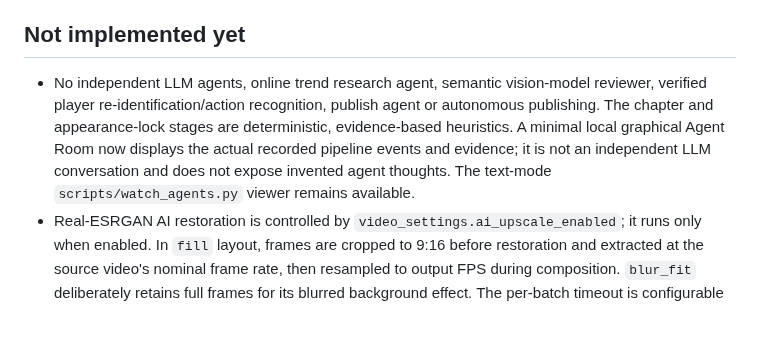
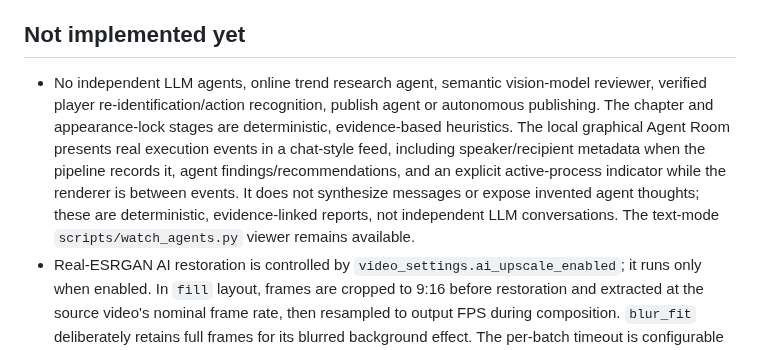
Before and after one commit to laylasauce712-ctrl/Heyaa, a Markdown page: docs/multi-agent-architecture.md, the part around the change. Rendered like a GitHub page; blank space fills up the shorter version.

Commit message:
docs: explain evidence-backed live Agent Room

```diff
--- a/docs/multi-agent-architecture.md
+++ b/docs/multi-agent-architecture.md
@@ -24,7 +24,7 @@ The current repository runs deterministic Python modules—not an independent LL
 
 ## Not implemented yet
 
-- No independent LLM agents, online trend research agent, semantic vision-model reviewer, verified player re-identification/action recognition, publish agent or autonomous publishing. The chapter and appearance-lock stages are deterministic, evidence-based heuristics. A minimal local graphical Agent Room now displays the actual recorded pipeline events and evidence; it is not an independent LLM conversation and does not expose invented agent thoughts. The text-mode `scripts/watch_agents.py` viewer remains available.
+- No independent LLM agents, online trend research agent, semantic vision-model reviewer, verified player re-identification/action recognition, publish agent or autonomous publishing. The chapter and appearance-lock stages are deterministic, evidence-based heuristics. The local graphical Agent Room presents real execution events in a chat-style feed, including speaker/recipient metadata when the pipeline records it, agent findings/recommendations, and an explicit active-process indicator while the renderer is between events. It does not synthesize messages or expose invented agent thoughts; these are deterministic, evidence-linked reports, not independent LLM conversations. The text-mode `scripts/watch_agents.py` viewer remains available.
 - Real-ESRGAN AI restoration is controlled by `video_settings.ai_upscale_enabled`; it runs only when enabled. In `fill` layout, frames are cropped to 9:16 before restoration and extracted at the source video's nominal frame rate, then resampled to output FPS during composition. `blur_fit` deliberately retains full frames for its blurred background effect. The per-batch timeout is configurable with `video_settings.ai_upscale_batch_timeout_seconds` (30–1800 seconds; default 600). Intermediate clips use `video_settings.intermediate_crf` (default 10) to reduce compounded encoding loss before the final encode. Scene detection scales down to 320px wide first. Scene cuts, beat grids, reference pacing and audio/motion segment measurements are cached under `output/cache/`, keyed by SHA-256 of each input plus analysis parameters; cache hits/misses are recorded in `agent_report.json`. The executable and weights must be installed separately or the renderer fails fast. The model may synthesize plausible texture and cannot guarantee source-truth detail. It does not recognize the person or action in the footage. The renderer has an optional OpenCV HOG appearance-track proxy for framing/cut selection; it can be absent if OpenCV is not installed and cannot identify a real person.
 - To enable that lightweight local detector, install `requirements-vision.txt` in the same Python environment used for rendering. For an existing Linux/WSL worktree, `bash scripts/prepare_local_worktree.sh --disable-ai-upscale ../Heyaa-ai-upscale-run` can safely reuse the source worktree's untracked `input/`, local `params.json`, and Real-ESRGAN install, then install OpenCV into an isolated `.venv`. The optional `--disable-ai-upscale` flag disables Real-ESRGAN only in the destination worktree for a faster diagnostic render; omit it when deliberately testing AI restoration. The helper preflights Python venv support and all existing link targets before changing local paths, refuses to overwrite an unrelated `params.local.json`, and leaves tracked `params.json` unchanged. It writes the requested settings to ignored `params.local.json`; start the diagnostic render with `HEYAA_PARAMS_PATH=params.local.json .venv/bin/python src/agent_director.py --variants 1 --clip-count 8`. The helper never modifies the source worktree and expects `input/test_video.mp4` plus `input/phonk.mp3`; a reference video is optional. HOG may still miss small or distant football players, so a missing/stable track remains explicitly reported as a fallback rather than semantic subject understanding.
 - No semantic hook score or complete aesthetic craft score. Technical metrics cannot determine whether framing, timing or style feels right for a human viewer.
```
